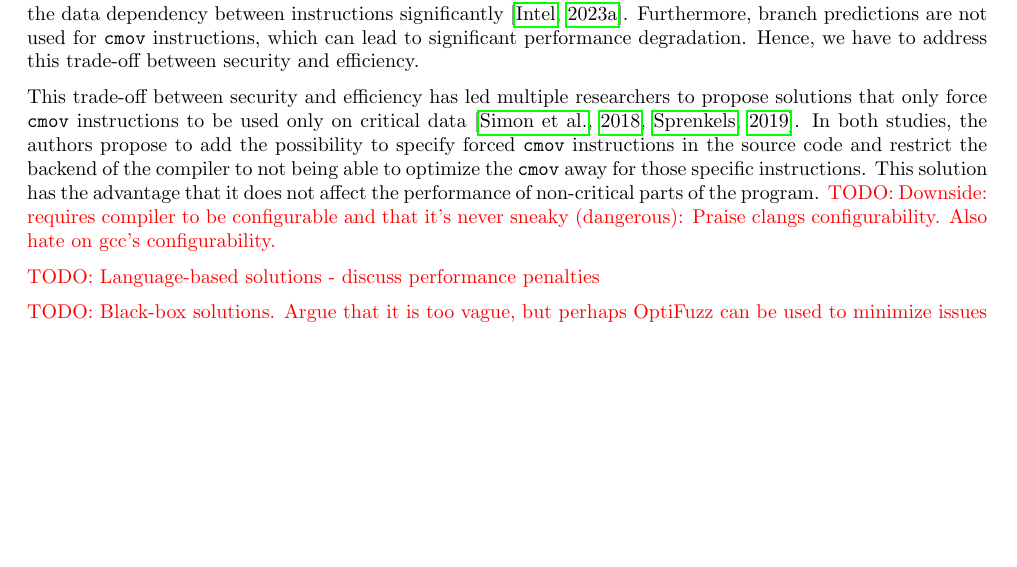
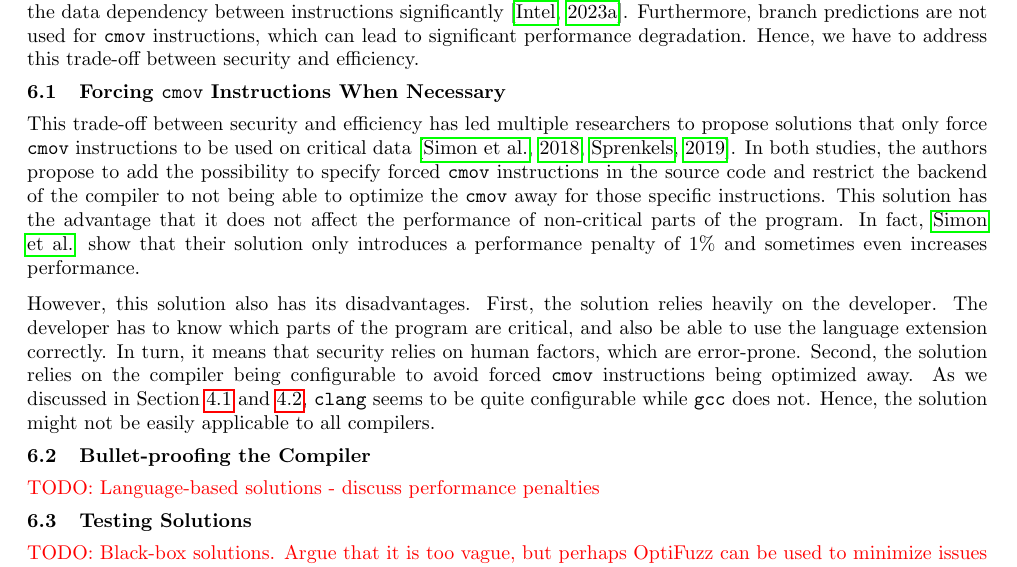
Before and after one commit to anbclausen/optifuzz, a LaTeX document (paper/master.tex, which reads paper/chapters/discussion.tex): part of page 11 of 13, cut so that both start at the same text, the shorter picture padded with empty space. Compiled offline with pdfLaTeX.

Commit message:
paper: finished section about forcing cmovs sometimes

```diff
--- a/paper/chapters/discussion.tex
+++ b/paper/chapters/discussion.tex
@@ -12,11 +12,23 @@ However, there is more to the story.
 Furthermore, branch predictions are not used for \texttt{cmov} instructions, which can lead to significant performance degradation.
 Hence, we have to address this trade-off between security and efficiency.
 
-This trade-off between security and efficiency has led multiple researchers to propose solutions that only force \texttt{cmov} instructions to be used only on critical data \citep{what-you-c,llvm-issues-blog-post}.
+\subsection{Forcing \texttt{cmov} Instructions When Necessary}
+This trade-off between security and efficiency has led multiple researchers to propose solutions that only force \texttt{cmov} instructions to be used on critical data \citep{what-you-c,llvm-issues-blog-post}.
 In both studies, the authors propose to add the possibility to specify forced \texttt{cmov} instructions in the source code and restrict the backend of the compiler to not being able to optimize the \texttt{cmov} away for those specific instructions.
 This solution has the advantage that it does not affect the performance of non-critical parts of the program.
-\todo{Downside: requires compiler to be configurable and that it's never sneaky (dangerous): Praise clangs configurability. Also hate on gcc's configurability.}
+In fact, \citeauthor{what-you-c} show that their solution only introduces a performance penalty of 1\% and sometimes even increases performance.
 
+However, this solution also has its disadvantages.
+First, the solution relies heavily on the developer.
+The developer has to know which parts of the program are critical, and also be able to use the language extension correctly.
+In turn, it means that security relies on human factors, which are error-prone.
+Second, the solution relies on the compiler being configurable to avoid forced \texttt{cmov} instructions being optimized away.
+As we discussed in Section \ref{sec:gcc-vs-clang} and \ref{sec:general-optimizations}, \texttt{clang} seems to be quite configurable while \texttt{gcc} does not.
+Hence, the solution might not be easily applicable to all compilers.
+
+\subsection{Bullet-proofing the Compiler}
 \todo{Language-based solutions - discuss performance penalties}
 
+\subsection{Testing Solutions}
+
 \todo{Black-box solutions. Argue that it is too vague, but perhaps OptiFuzz can be used to minimize issues from compilers.}
```
